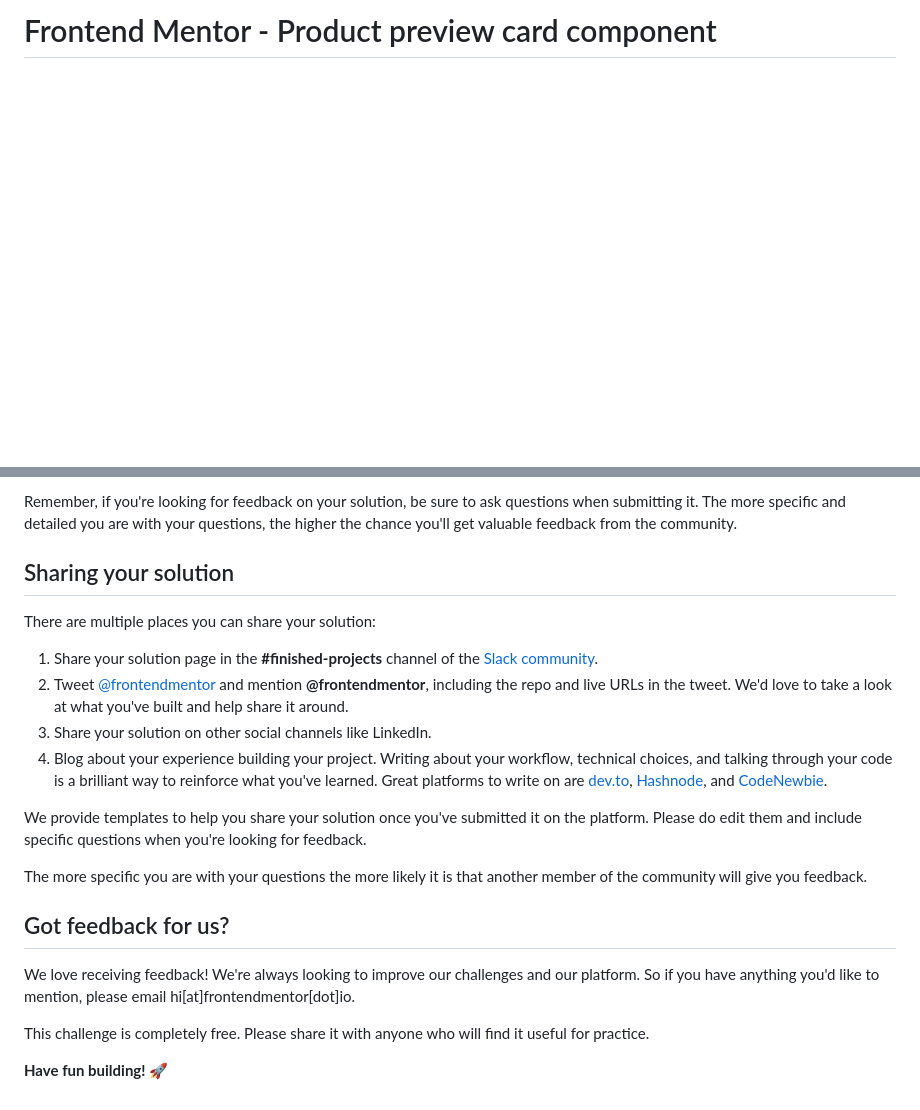
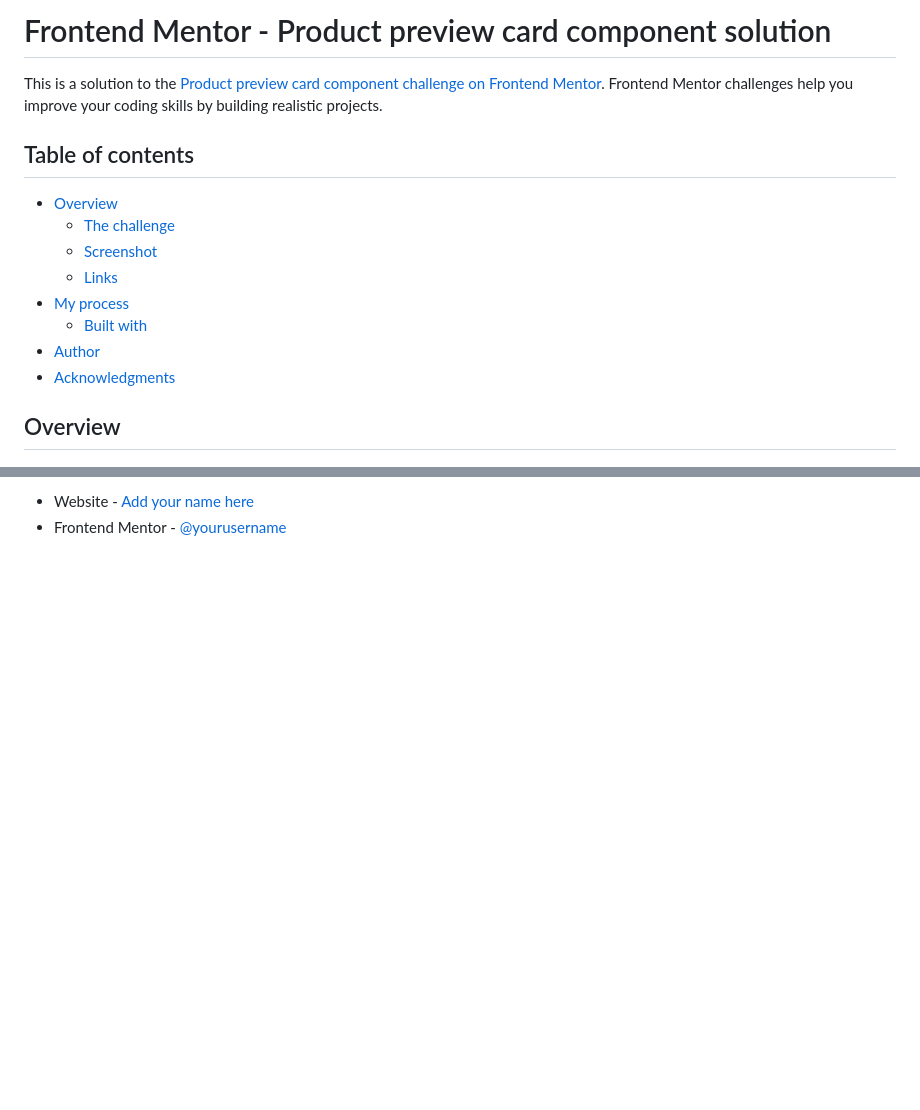
Before and after one commit to Malzagic/Malzagic-product-preview-card-component-main.github.io, a Markdown page: README.md, 2 parts joined by grey strips. Rendered like a GitHub page; blank space fills up the shorter version.

```diff
--- a/README.md
+++ b/README.md
@@ -1,4 +1,20 @@
-# Frontend Mentor - Product preview card component
+# Frontend Mentor - Product preview card component solution
+
+This is a solution to the [Product preview card component challenge on Frontend Mentor](https://www.frontendmentor.io/challenges/product-preview-card-component-GO7UmttRfa). Frontend Mentor challenges help you improve your coding skills by building realistic projects.
+
+## Table of contents
+
+- [Overview](#overview)
+  - [The challenge](#the-challenge)
+  - [Screenshot](#screenshot)
+  - [Links](#links)
+- [My process](#my-process)
+  - [Built with](#built-with)
+- [Author](#author)
+- [Acknowledgments](#acknowledgments)
+
+
+## Overview
 
 ![Design preview for the Product preview card component coding challenge](./design/desktop-preview.jpg)
 
@@ -71,22 +48,2 @@ Submit your solution on the platform for the rest of the community to see. Follo
-Remember, if you're looking for feedback on your solution, be sure to ask questions when submitting it. The more specific and detailed you are with your questions, the higher the chance you'll get valuable feedback from the community.
-
-## Sharing your solution
-
-There are multiple places you can share your solution:
-
-1. Share your solution page in the **#finished-projects** channel of the [Slack community](https://www.frontendmentor.io/slack).
-2. Tweet [@frontendmentor](https://twitter.com/frontendmentor) and mention **@frontendmentor**, including the repo and live URLs in the tweet. We'd love to take a look at what you've built and help share it around.
-3. Share your solution on other social channels like LinkedIn.
-4. Blog about your experience building your project. Writing about your workflow, technical choices, and talking through your code is a brilliant way to reinforce what you've learned. Great platforms to write on are [dev.to](https://dev.to/), [Hashnode](https://hashnode.com/), and [CodeNewbie](https://community.codenewbie.org/).
-
-We provide templates to help you share your solution once you've submitted it on the platform. Please do edit them and include specific questions when you're looking for feedback.
-
-The more specific you are with your questions the more likely it is that another member of the community will give you feedback.
-
-## Got feedback for us?
-
-We love receiving feedback! We're always looking to improve our challenges and our platform. So if you have anything you'd like to mention, please email hi[at]frontendmentor[dot]io.
-
-This challenge is completely free. Please share it with anyone who will find it useful for practice.
-
-**Have fun building!** 🚀
+- Website - [Add your name here](https://github.com/Malzagic)
+- Frontend Mentor - [@yourusername](https://www.frontendmentor.io/profile/Malzagic)
```
Also changed, not shown: other parts of README.md (+14 -53 lines), screenshots/desktop-view.png (added), screenshots/mobile-view.png (added), 1 other file.
